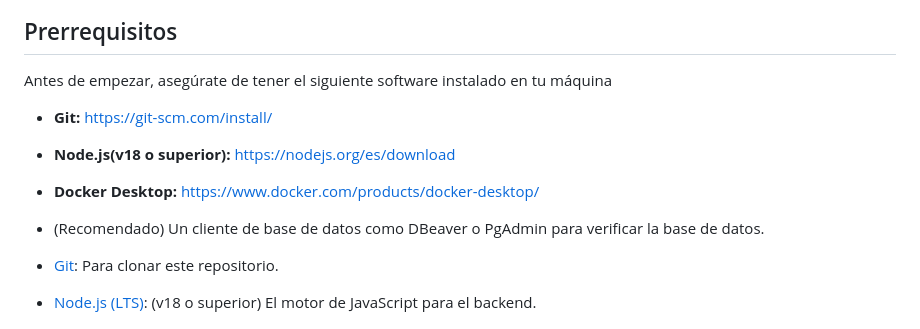
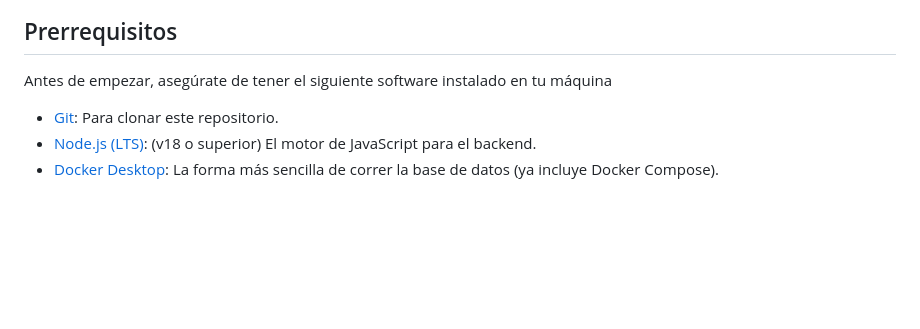
Before and after one commit to HiFerno/reserva-aviones-angularjs, a Markdown page: README.md, the part around the change. Drawn GitHub-style; blank space fills up the shorter version.

Commit message:
Refine prerequisites section in README.md
Removed redundant installation instructions and streamlined prerequisites.

```diff
--- a/README.md
+++ b/README.md
@@ -13,12 +13,6 @@ La aplicación permite a los usuarios registrarse, iniciar sesión, ver un mapa
 
 ## Prerrequisitos
 Antes de empezar, asegúrate de tener el siguiente software instalado en tu máquina
-
-- **Git:** https://git-scm.com/install/
-- **Node.js(v18 o superior):** https://nodejs.org/es/download
-- **Docker Desktop:** https://www.docker.com/products/docker-desktop/
-- (Recomendado) Un cliente de base de datos como DBeaver o PgAdmin para verificar la base de datos.
-
 - [Git](https://git-scm.com/install/): Para clonar este repositorio.
 - [Node.js (LTS)](https://nodejs.org/es/download): (v18 o superior) El motor de JavaScript para el backend.
 - [Docker Desktop](www.docker.com/products/docker-desktop/): La forma más sencilla de correr la base de datos (ya incluye Docker Compose).
```
